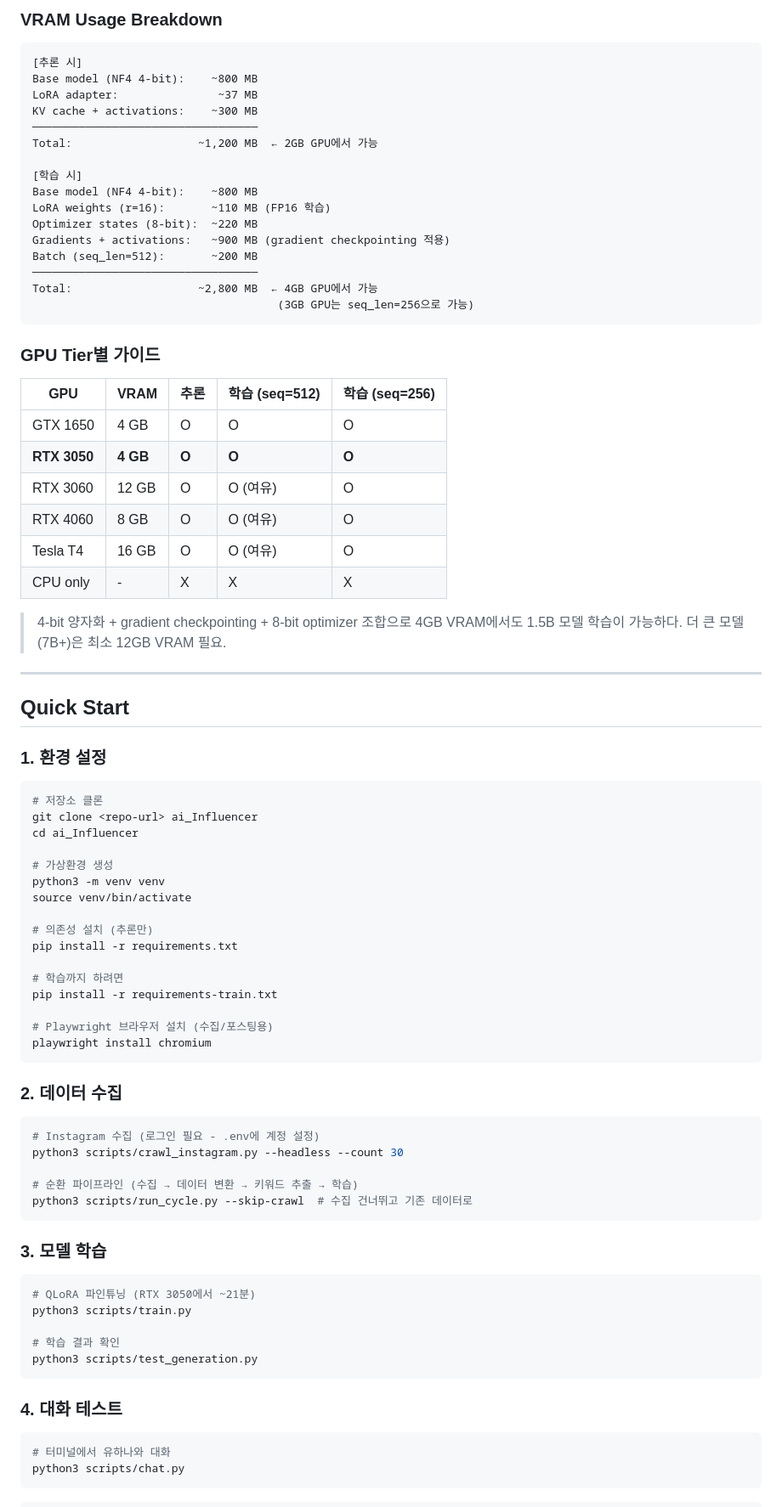
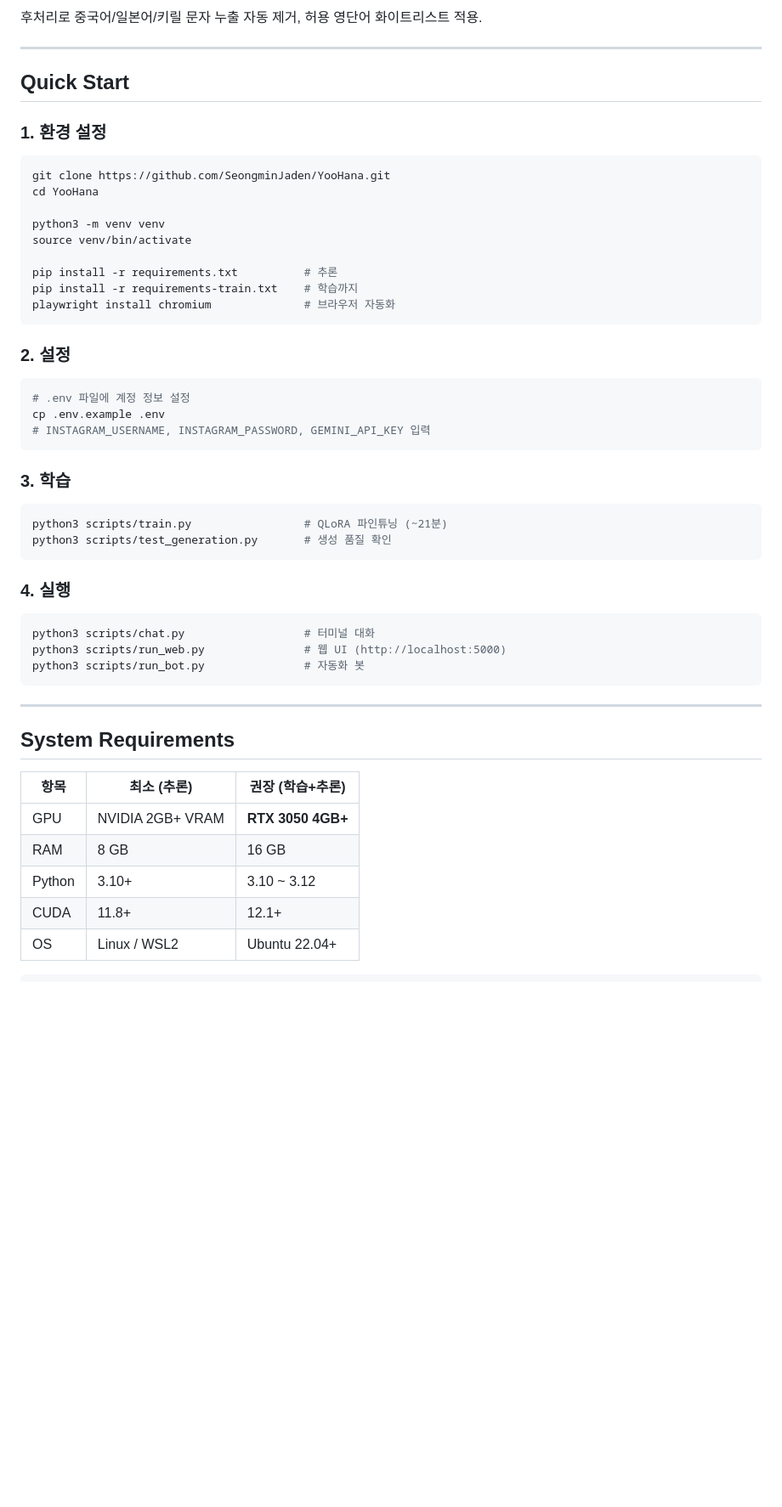
Before and after one commit to SeongminJaden/YooHana, a Markdown page: README.md, the part around one of its changes. Shown at 85% size. Rendered like a GitHub page; blank space fills up the shorter version.

Commit message:
docs: README 리뉴얼 — 유하나 프로필, 소개글, 로드맵 추가

````diff
--- a/README.md
+++ b/README.md
@@ -338,36 +198,4 @@ data/memory/
-### VRAM Usage Breakdown
-
-```
-[추론 시]
-Base model (NF4 4-bit):    ~800 MB
-LoRA adapter:               ~37 MB
-KV cache + activations:    ~300 MB
-──────────────────────────────────
-Total:                   ~1,200 MB  ← 2GB GPU에서 가능
-
-[학습 시]
-Base model (NF4 4-bit):    ~800 MB
-LoRA weights (r=16):       ~110 MB (FP16 학습)
-Optimizer states (8-bit):  ~220 MB
-Gradients + activations:   ~900 MB (gradient checkpointing 적용)
-Batch (seq_len=512):       ~200 MB
-──────────────────────────────────
-Total:                   ~2,800 MB  ← 4GB GPU에서 가능
-                                     (3GB GPU는 seq_len=256으로 가능)
-```
-
-### GPU Tier별 가이드
-
-| GPU | VRAM | 추론 | 학습 (seq=512) | 학습 (seq=256) |
-|-----|------|------|----------------|----------------|
-| GTX 1650 | 4 GB | O | O | O |
-| **RTX 3050** | **4 GB** | **O** | **O** | **O** |
-| RTX 3060 | 12 GB | O | O (여유) | O |
-| RTX 4060 | 8 GB | O | O (여유) | O |
-| Tesla T4 | 16 GB | O | O (여유) | O |
-| CPU only | - | X | X | X |
-
-> 4-bit 양자화 + gradient checkpointing + 8-bit optimizer 조합으로 4GB VRAM에서도 1.5B 모델 학습이 가능하다. 더 큰 모델(7B+)은 최소 12GB VRAM 필요.
+후처리로 중국어/일본어/키릴 문자 누출 자동 제거, 허용 영단어 화이트리스트 적용.
 
 ---
 
@@ -376,49 +204,50 @@ Total:                   ~2,800 MB  ← 4GB GPU에서 가능
 ### 1. 환경 설정
 
 ```bash
-# 저장소 클론
-git clone <repo-url> ai_Influencer
-cd ai_Influencer
+git clone https://github.com/SeongminJaden/YooHana.git
+cd YooHana
 
-# 가상환경 생성
 python3 -m venv venv
 source venv/bin/activate
 
-# 의존성 설치 (추론만)
-pip install -r requirements.txt
-
-# 학습까지 하려면
-pip install -r requirements-train.txt
-
-# Playwright 브라우저 설치 (수집/포스팅용)
-playwright install chromium
+pip install -r requirements.txt          # 추론
+pip install -r requirements-train.txt    # 학습까지
+playwright install chromium              # 브라우저 자동화
 ```
 
-### 2. 데이터 수집
+### 2. 설정
 
 ```bash
-# Instagram 수집 (로그인 필요 - .env에 계정 설정)
-python3 scripts/crawl_instagram.py --headless --count 30
-
-# 순환 파이프라인 (수집 → 데이터 변환 → 키워드 추출 → 학습)
-python3 scripts/run_cycle.py --skip-crawl  # 수집 건너뛰고 기존 데이터로
+# .env 파일에 계정 정보 설정
+cp .env.example .env
+# INSTAGRAM_USERNAME, INSTAGRAM_PASSWORD, GEMINI_API_KEY 입력
 ```
 
-### 3. 모델 학습
+### 3. 학습
 
 ```bash
-# QLoRA 파인튜닝 (RTX 3050에서 ~21분)
-python3 scripts/train.py
-
-# 학습 결과 확인
-python3 scripts/test_generation.py
+python3 scripts/train.py                 # QLoRA 파인튜닝 (~21분)
+python3 scripts/test_generation.py       # 생성 품질 확인
 ```
 
-### 4. 대화 테스트
+### 4. 실행
 
 ```bash
-# 터미널에서 유하나와 대화
-python3 scripts/chat.py
+python3 scripts/chat.py                  # 터미널 대화
+python3 scripts/run_web.py               # 웹 UI (http://localhost:5000)
+python3 scripts/run_bot.py               # 자동화 봇
 ```
 
+---
+
+## System Requirements
+
+| 항목 | 최소 (추론) | 권장 (학습+추론) |
+|------|-------------|-----------------|
+| GPU | NVIDIA 2GB+ VRAM | **RTX 3050 4GB+** |
+| RAM | 8 GB | 16 GB |
+| Python | 3.10+ | 3.10 ~ 3.12 |
+| CUDA | 11.8+ | 12.1+ |
+| OS | Linux / WSL2 | Ubuntu 22.04+ |
+
 ```
````
Also changed, not shown: other parts of README.md (+138 -277 lines).
